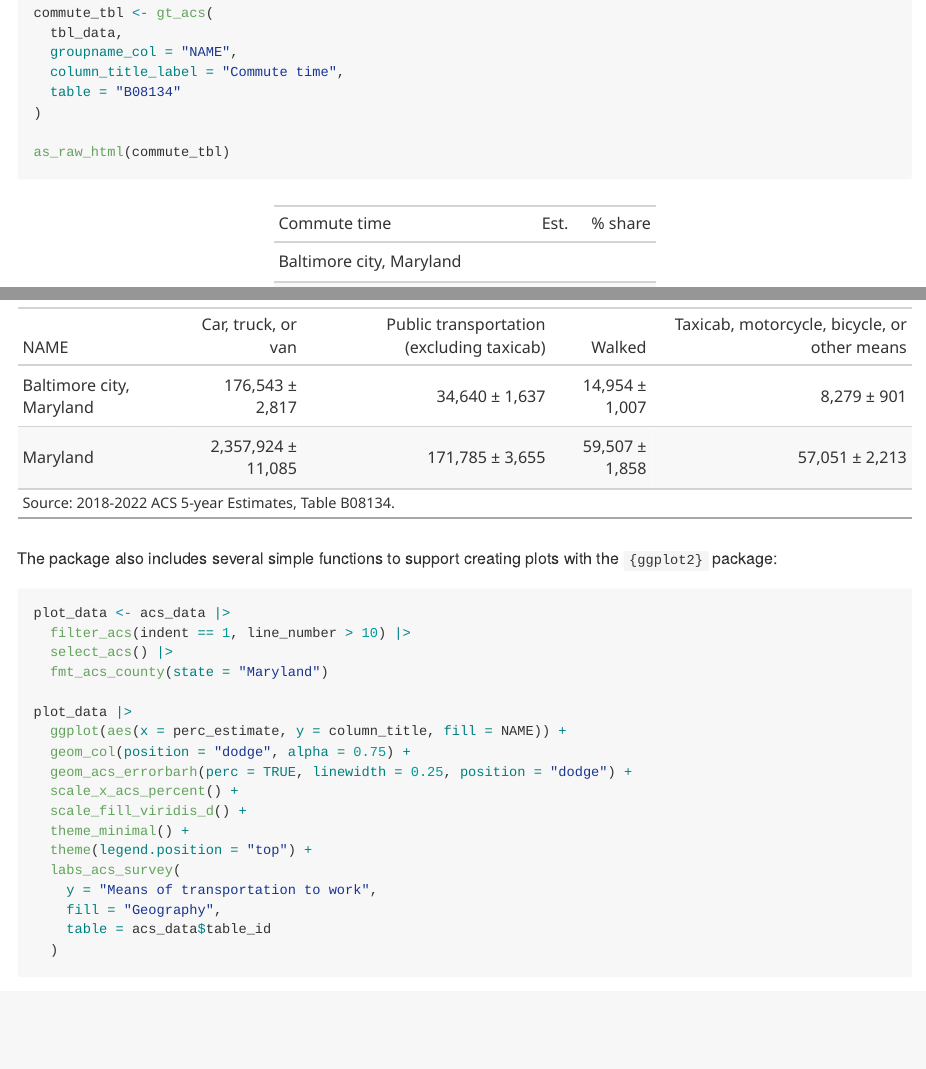
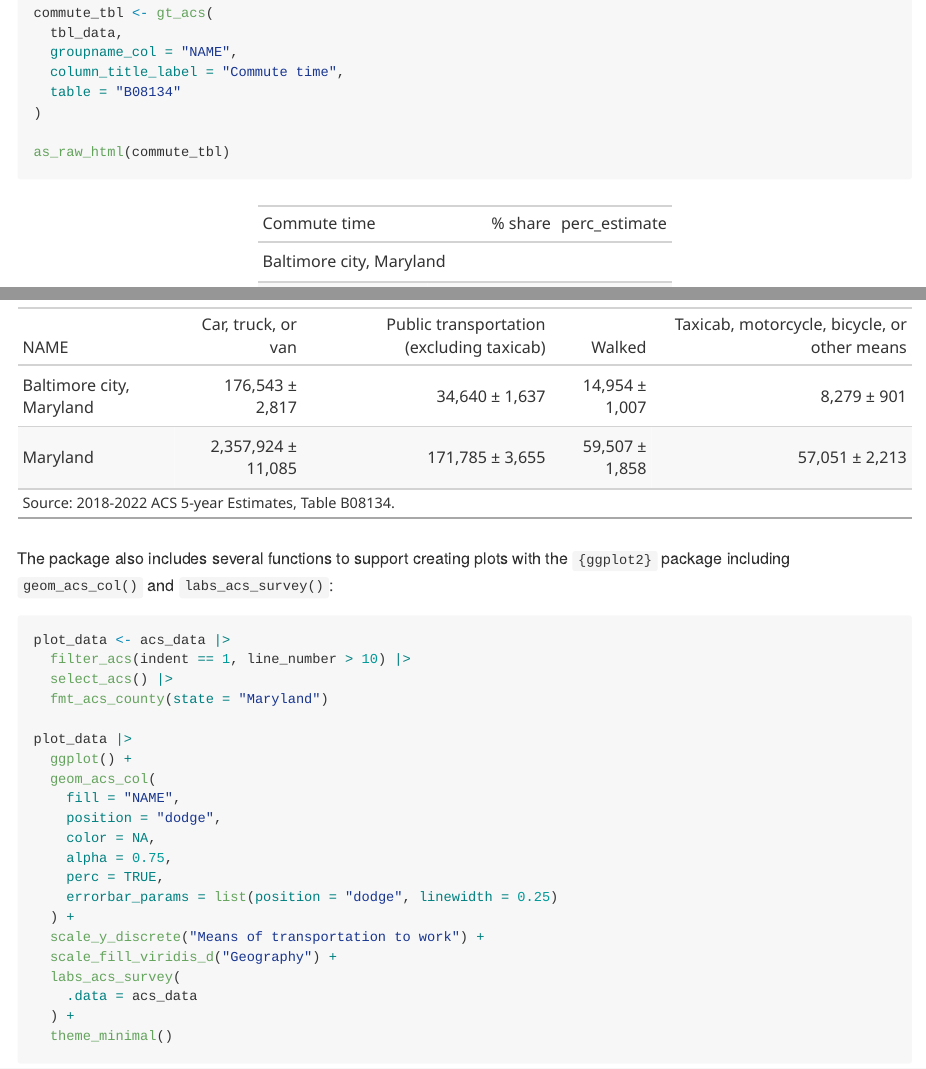
Before and after one commit to elipousson/getACS, an R Markdown document (README.Rmd): the page in a window 1100 px wide, from 1090 px down, and a second part further down, joined at a grey line. The pictures show the output file README.md that the author committed with the source, drawn offline in the style of GitHub; badge pictures from the web are left out.

Commit message:
Update README + codemeta

````diff
--- a/README.Rmd
+++ b/README.Rmd
@@ -103,8 +103,7 @@ commute_tbl_compare_vars <- acs_data |>
 as_raw_html(commute_tbl_compare_vars)
 ```
 
-
-The package also includes several simple functions to support creating plots with the `{ggplot2}` package:
+The package also includes several functions to support creating plots with the `{ggplot2}` package including `geom_acs_col()` and `labs_acs_survey()`:
 
 ```{r}
 plot_data <- acs_data |>
@@ -113,16 +112,19 @@ plot_data <- acs_data |>
   fmt_acs_county(state = "Maryland")
 
 plot_data |>
-  ggplot(aes(x = perc_estimate, y = column_title, fill = NAME)) +
-  geom_col(position = "dodge", alpha = 0.75) +
-  geom_acs_errorbarh(perc = TRUE, linewidth = 0.25, position = "dodge") +
-  scale_x_acs_percent() +
-  scale_fill_viridis_d() +
-  theme_minimal() +
-  theme(legend.position = "top") +
+  ggplot() +
+  geom_acs_col(
+    fill = "NAME",
+    position = "dodge",
+    color = NA,
+    alpha = 0.75,
+    perc = TRUE,
+    errorbar_params = list(position = "dodge", linewidth = 0.25)
+  ) +
+  scale_y_discrete("Means of transportation to work") +
+  scale_fill_viridis_d("Geography") +
   labs_acs_survey(
-    y = "Means of transportation to work",
-    fill = "Geography",
-    table = acs_data$table_id
-  )
+    .data = acs_data
+  ) +
+  theme_minimal()
 ```
--- a/codemeta.json
+++ b/codemeta.json
@@ -335,7 +335,7 @@
     },
     "SystemRequirements": null
   },
-  "fileSize": "506.515KB",
+  "fileSize": "507.337KB",
   "relatedLink": "https://elipousson.github.io/getACS/",
   "releaseNotes": "https://github.com/elipousson/getACS/blob/master/NEWS.md",
   "readme": "https://github.com/elipousson/getACS/blob/main/README.md",
````
Also changed, not shown: README.md, README.Rmd (2 more changed lines), 1 other file.
